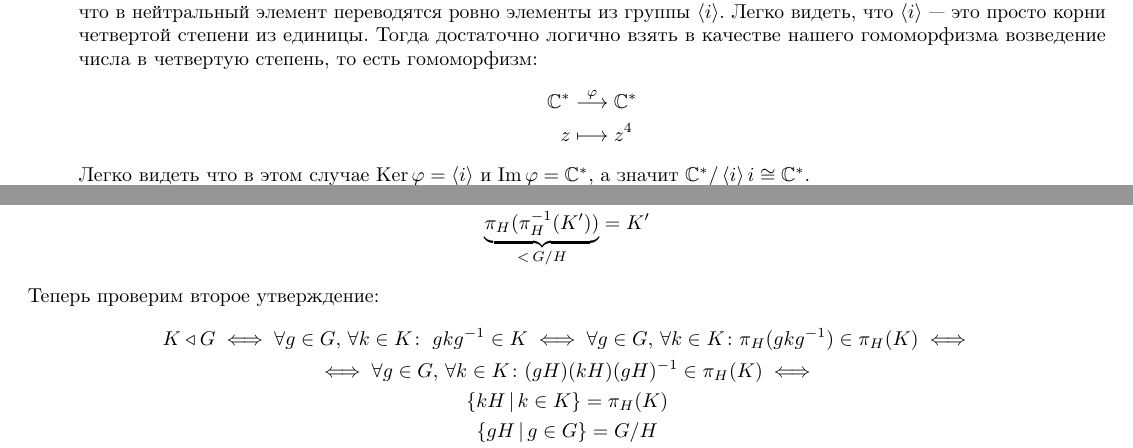
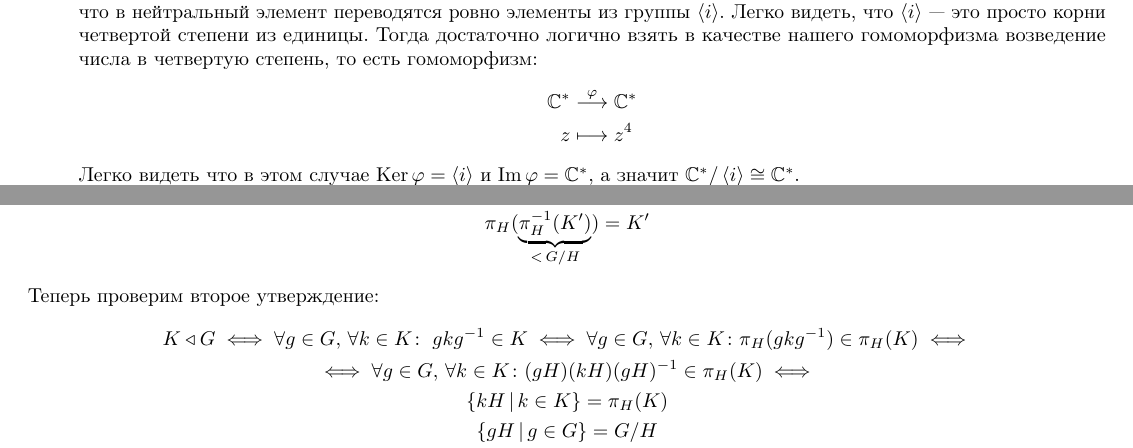
Before and after one commit to Po-Pivku/AlgebraLectureNotes-2, a LaTeX document (main.tex, which reads tex/lec3.tex): two parts of pages 11 and 13 of 32, joined at a grey line, cut so that both start at the same text. Compiled offline with pdfLaTeX.

Commit message:
Minor fixes

```diff
--- a/tex/lec3.tex
+++ b/tex/lec3.tex
@@ -138,12 +138,12 @@
     $\R_{+}^{*}$ в свою очередь изоморфно группе $\R$ по сложению. Для доказательства этого факта достаточно взять гомоморфизм переводящий число в логарифм от этого числа($a \mapsto \ln a$).
   \end{remark}
 
-  \item Пусть $G = \C^{*}, \, H = \lan i \ran = \{i, -1, -i, 1\}$. Тогда для того чтобы изучить $C^{*} / \lan i \ran$ нужно подобрать такое отображение, что в нейтральный элемент переводятся ровно элементы из группы $\lan i \ran$. Легко видеть, что $\lan i \ran$ --- это просто корни четвертой степени из единицы. Тогда достаточно логично взять в качестве нашего гомоморфизма возведение числа в четвертую степень, то есть гомоморфизм:
+  \item Пусть $G = \C^{*}, \, H = \lan i \ran = \{i, -1, -i, 1\}$. Тогда для того чтобы изучить $\C^{*} / \lan i \ran$ нужно подобрать такое отображение, что в нейтральный элемент переводятся ровно элементы из группы $\lan i \ran$. Легко видеть, что $\lan i \ran$ --- это просто корни четвертой степени из единицы. Тогда достаточно логично взять в качестве нашего гомоморфизма возведение числа в четвертую степень, то есть гомоморфизм:
     \begin{align*}
       \C^{*} &\overset{\varphi}{\longrightarrow} \C^{*} \\
       z &\longmapsto z^4
     \end{align*}
-    Легко видеть что в этом случае $\Ker \varphi = \lan i \ran$ и $\Im \varphi = \C^{*}$, а значит $\C^{*}/\lan i \ran i \cong \C^{*}$.
+    Легко видеть что в этом случае $\Ker \varphi = \lan i \ran$ и $\Im \varphi = \C^{*}$, а значит $\C^{*}/\lan i \ran \cong \C^{*}$.
 
   \item Пусть $G = S_4, \, H = A_4$. Очевидно, что $A_4$ --- нормальная подгруппа $S_4$. Рассмотрим отображение переводящее перестановку в знак этой перестановки, то есть:
     \begin{align*}
@@ -212,11 +212,11 @@
   При этом $K \triangleleft G \iff \pi_H(K) \triangleleft G/H$.
 \end{theorem}
 \begin{proof}
-  По предыдущему предложению уже знаем, что $\pi_H(K) < G/H$ и $\pi_H^{-1}(K') < G$. Также очевидно, что $\pi_H^{-1}(K) \supset H$. Осталось проверить, что эти два отображения обратны друг к другу. Действительно
+  По предыдущему предложению уже знаем, что $\pi_H(K) < G/H$ и $\pi_H^{-1}(K') < G$. Также очевидно, что $\pi_H^{-1}(K') \supset H$. Осталось проверить, что эти два отображения обратны друг к другу. Действительно
   \begin{equation*}
     \begin{gathered}
       \pi_H^{-1}(\pi_H(K)) = \bigcup\limits_{k \in K} kH \underset{\mathclap{K \supset H}}{=} K \\
-      \underbrace{\pi_H(\pi_H^{-1}(K'))}_{\mathclap{ < \,G/H}} = K'
+      \pi_H(\underbrace{\pi_H^{-1}(K')}_{\mathclap{ < \,G/H}}) = K'
     \end{gathered}
   \end{equation*}
   Теперь проверим второе утверждение:
```
Also changed, not shown: tex/lec3.tex (2 more changed lines).
